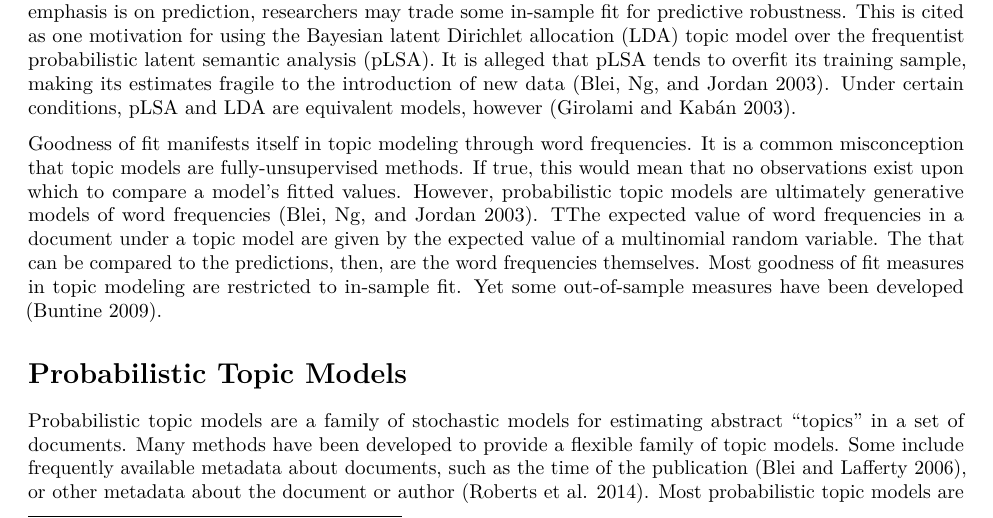
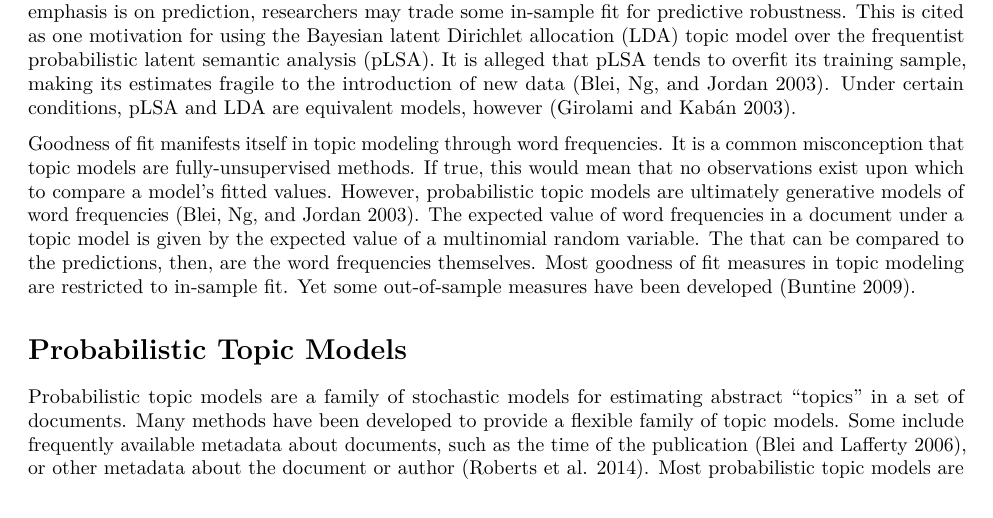
Before and after one commit to TommyJones/rsquared_topicmodels, an R Markdown document (rsquared_topicmodels.Rmd): part of page 1 of 11, cut so that both start at the same text. Rendered offline with R 4.5, knitr and Pandoc, then LaTeX, with nearby package versions; the code chunks are not run, so their results and figures are left out; drawn as R Markdown's standard PDF in place of the format the file asks for.

Commit message:
Knitting after incorporating John's comments

```diff
--- a/rsquared_topicmodels.Rmd
+++ b/rsquared_topicmodels.Rmd
@@ -247,7 +247,7 @@ According to an often-quoted but never cited definition, "the goodness of fit of
 
 Of course, goodness of fit is only one concern in statistical modeling. Researchers may trade some goodness of fit for ease of interpretation. For example, many accurate and robust predictive models are non-parametric "black boxes", making inference [human interpretation of model predictions] difficult. Researchers may trade off some goodness of fit for interpretability by selecting a more restrictive parametric model. If the emphasis is on prediction, researchers may trade some in-sample fit for predictive robustness. This is cited as one motivation for using the Bayesian latent Dirichlet allocation (LDA) topic model over the frequentist probabilistic latent semantic analysis (pLSA). It is alleged that pLSA tends to overfit its training sample, making its estimates fragile to the introduction of new data [@blei2003latent]. Under certain conditions, pLSA and LDA are equivalent models, however [@girolami2003equivalence].
 
-Goodness of fit manifests itself in topic modeling through word frequencies. It is a common misconception that topic models are fully-unsupervised methods. If true, this would mean that no observations exist upon which to compare a model’s fitted values. However, probabilistic topic models are ultimately generative models of word frequencies [@blei2003latent]. TThe expected value of word frequencies in a document under a topic model are given by the expected value of a multinomial random variable. The that can be compared to the predictions, then, are the word frequencies themselves. Most goodness of fit measures in topic modeling are restricted to in-sample fit. Yet some out-of-sample measures have been developed [@buntine2009estimating].
+Goodness of fit manifests itself in topic modeling through word frequencies. It is a common misconception that topic models are fully-unsupervised methods. If true, this would mean that no observations exist upon which to compare a model’s fitted values. However, probabilistic topic models are ultimately generative models of word frequencies [@blei2003latent]. The expected value of word frequencies in a document under a topic model is given by the expected value of a multinomial random variable. The that can be compared to the predictions, then, are the word frequencies themselves. Most goodness of fit measures in topic modeling are restricted to in-sample fit. Yet some out-of-sample measures have been developed [@buntine2009estimating].
 
 # Probabilistic Topic Models
 Probabilistic topic models are a family of stochastic models for estimating abstract "topics" in a set of documents. Many methods have been developed to provide a flexible family of topic models. Some include frequently available metadata about documents, such as the time of the publication [@blei2006dynamic], or other metadata about the document or author [@roberts2014structural]. Most probabilistic topic models are Bayesian, though probabilistic latent semantic analysis (pLSA) is frequentist. Without loss of generality, all probabilistic topic models model the document-generating process as a mixture of multinomial distributions.[^2] Probabilistic topic models estimate parameters of an idealized stochastic process for how words get onto the page. Instead of writing full, syntactically-coherent, sentences, the author samples a topic from a multinomial distribution and then, given the topic, samples a word. The process for a single draw of the $n$-th word for the $d$-th document, $w_{d,n}$, is
```
Also changed, not shown: rsquared_topicmodels.pdf, rsquared_topicmodels.tex, simulation_metrics.RData.
